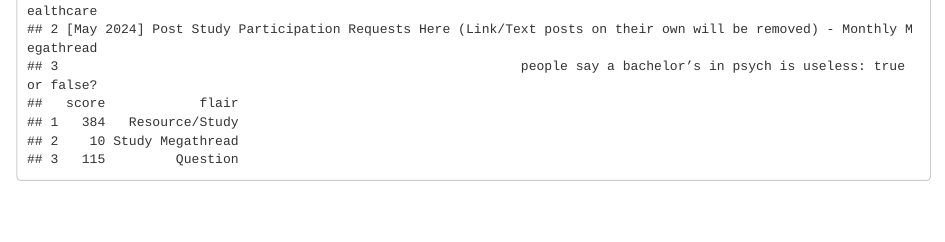
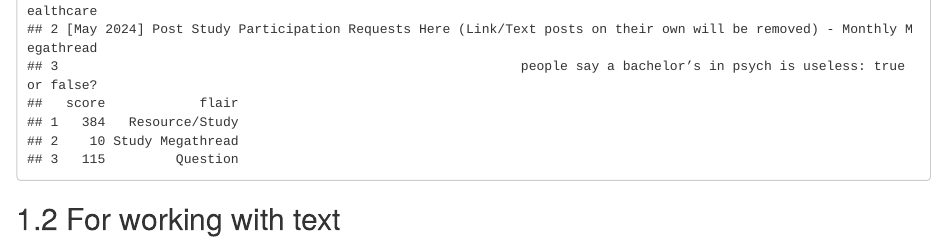
Before and after one commit to J2hwz/big-data-guide, an R Markdown document (01-functions.Rmd): the page in a window 1100 px wide, from its top. Rendered offline with R 4.5, knitr and Pandoc, with nearby package versions; drawn as R Markdown's standard HTML page in place of the format the file asks for.

Commit message:
Update 20240820
Update 3

````diff
--- a/01-functions.Rmd
+++ b/01-functions.Rmd
@@ -83,3 +83,5 @@ psych_df %>%
   filter(score >= 100 | flair == "Study Megathread") %>%
   select(title, score, flair)
 ```
+
+## For working with text
````
Also changed, not shown: docs/reference-keys.txt, docs/search_index.json, style.css (line endings or trailing spaces), 8 other files.
